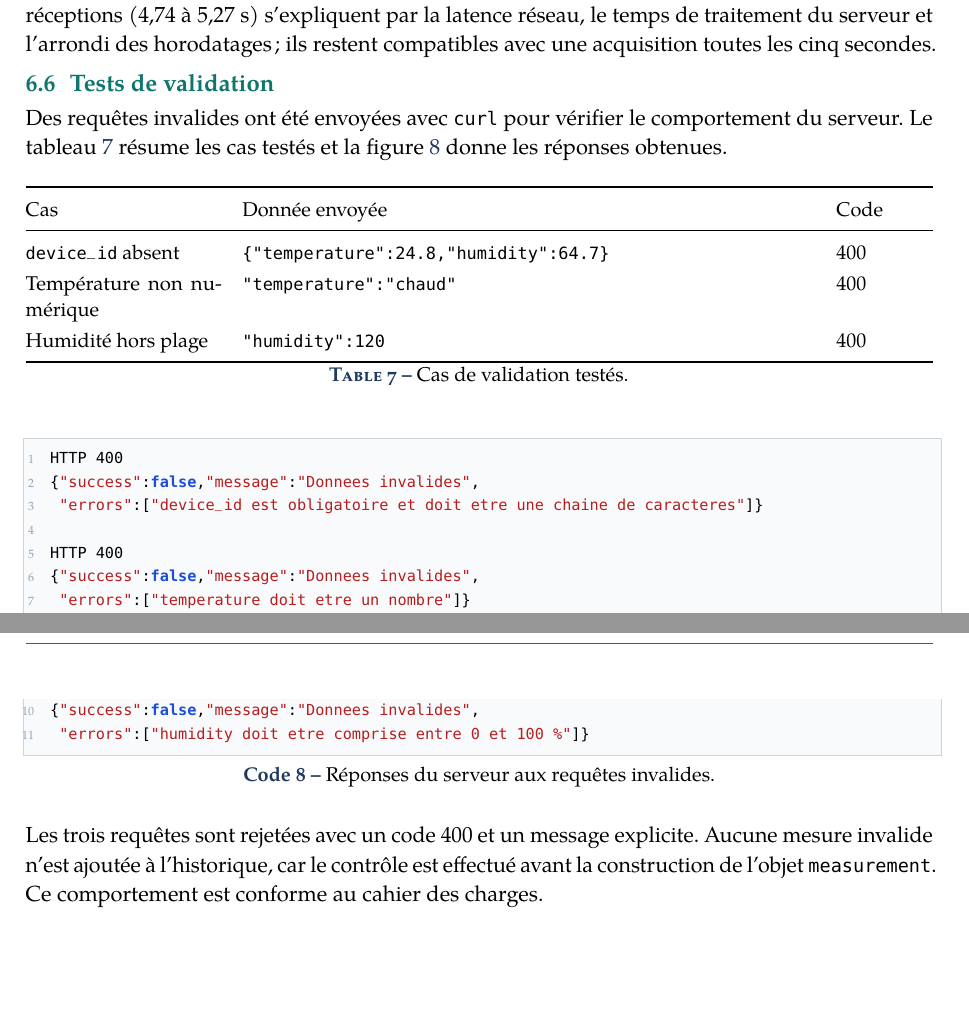
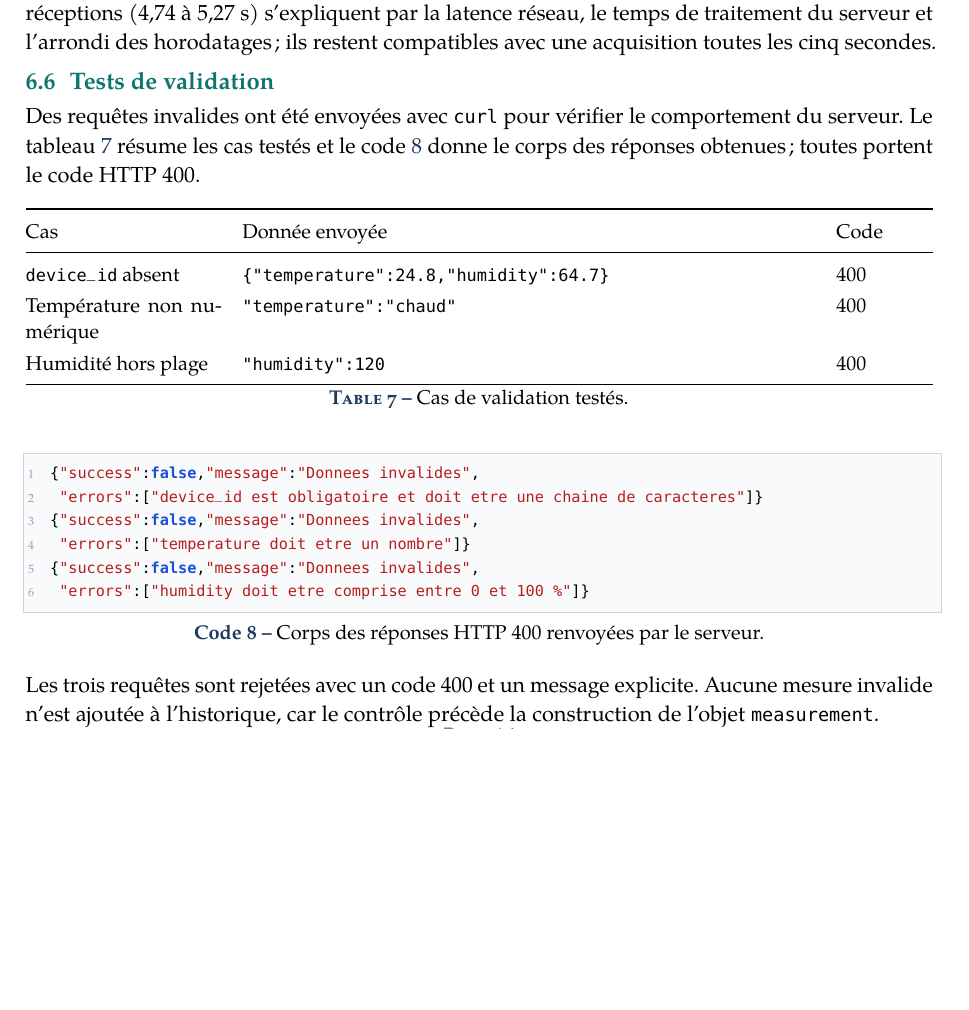
Before and after one commit to ElAjbariYoussef/3YP, a LaTeX document (3. IoT/6. Atelier 6/1. Atelier 1/rapport.tex): two parts of pages 16 and 17 of 17 before the commit and part of page 16 of 16 after it, the two joined at a grey line, cut so that both start at the same text, the shorter picture padded with empty space. Compiled offline with pdfLaTeX.

Commit message:
fix(io) : fixed the pdf

```diff
--- a/3. IoT/6. Atelier 6/1. Atelier 1/rapport.tex
+++ b/3. IoT/6. Atelier 6/1. Atelier 1/rapport.tex
@@ -1051,8 +1049,8 @@ acquisition toutes les cinq secondes.
 \subsection{Tests de validation}
 
 Des requêtes invalides ont été envoyées avec \texttt{curl} pour vérifier le comportement du
-serveur. Le tableau~\ref{tab:tests} résume les cas testés et la figure~\ref{lst:api-errors}
-donne les réponses obtenues.
+serveur. Le tableau~\ref{tab:tests} résume les cas testés et le code~\ref{lst:api-errors}
+donne le corps des réponses obtenues ; toutes portent le code HTTP 400.
 
 \begin{table}[H]
 \centering
@@ -1070,23 +1068,19 @@ Humidité hors plage & \texttt{"humidity":120} & 400 \\
 \label{tab:tests}
 \end{table}
 
-\begin{lstlisting}[language=JavaScript,caption={Réponses du serveur aux requêtes invalides.},label={lst:api-errors}]
-HTTP 400
+\begin{lstlisting}[language=JavaScript,caption={Corps des réponses HTTP 400 renvoyées par le serveur.},label={lst:api-errors},aboveskip=4pt,belowskip=4pt]
 {"success":false,"message":"Donnees invalides",
  "errors":["device_id est obligatoire et doit etre une chaine de caracteres"]}
-
-HTTP 400
 {"success":false,"message":"Donnees invalides",
  "errors":["temperature doit etre un nombre"]}
-
-HTTP 400
 {"success":false,"message":"Donnees invalides",
  "errors":["humidity doit etre comprise entre 0 et 100 %"]}
 \end{lstlisting}
 
+\enlargethispage{3\baselineskip}
 Les trois requêtes sont rejetées avec un code 400 et un message explicite. Aucune mesure
-invalide n'est ajoutée à l'historique, car le contrôle est effectué avant la construction de
-l'objet \texttt{measurement}. Ce comportement est conforme au cahier des charges.
+invalide n'est ajoutée à l'historique, car le contrôle précède la construction de l'objet
+\texttt{measurement}.
 
 
 \end{document}
```
Also changed, not shown: 3. IoT/6. Atelier 6/1. Atelier 1/rapport.pdf, 3. IoT/6. Atelier 6/1. Atelier 1/rapport.tex (26 more changed lines).
